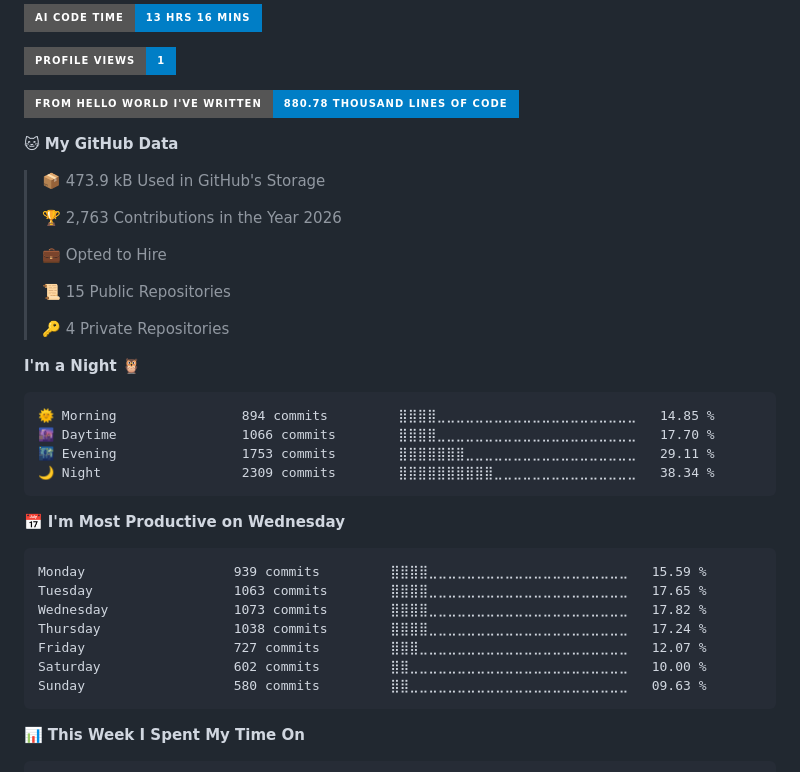
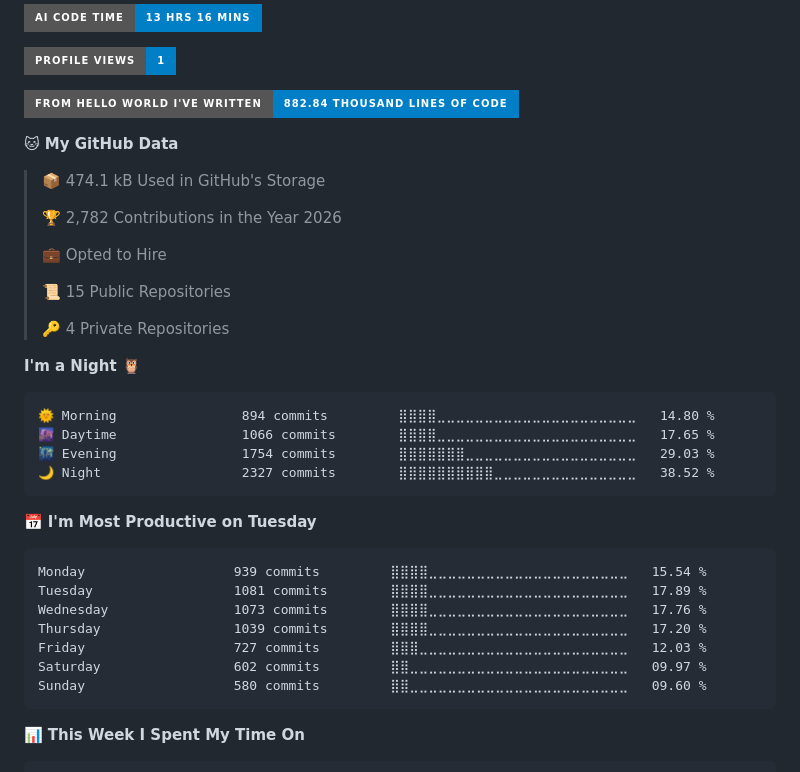
Before and after one commit to HafiziRuslan/HafiziRuslan, a Markdown page: README.md, the part around the change. GitHub-like rendering; badges without logos.

Commit message:
metrics

````diff
--- a/README.md
+++ b/README.md
@@ -60,13 +60,13 @@ Here are some ideas to get you started:
 
 ![Profile Views](http://img.shields.io/badge/Profile%20Views-1-blue?style=for-the-badge)
 
-![Lines of code](https://img.shields.io/badge/From%20Hello%20World%20I%27ve%20Written-880.78%20thousand%20lines%20of%20code-blue?style=for-the-badge)
+![Lines of code](https://img.shields.io/badge/From%20Hello%20World%20I%27ve%20Written-882.84%20thousand%20lines%20of%20code-blue?style=for-the-badge)
 
 **🐱 My GitHub Data**
 
-> 📦 473.9 kB Used in GitHub's Storage
+> 📦 474.1 kB Used in GitHub's Storage
  >
-> 🏆 2,763 Contributions in the Year 2026
+> 🏆 2,782 Contributions in the Year 2026
  >
 > 💼 Opted to Hire
  >
@@ -77,21 +77,21 @@ Here are some ideas to get you started:
 **I'm a Night 🦉**
 
 ```text
-🌞 Morning                894 commits         ⣿⣿⣿⣿⣀⣀⣀⣀⣀⣀⣀⣀⣀⣀⣀⣀⣀⣀⣀⣀⣀⣀⣀⣀⣀   14.85 %
-🌆 Daytime                1066 commits        ⣿⣿⣿⣿⣀⣀⣀⣀⣀⣀⣀⣀⣀⣀⣀⣀⣀⣀⣀⣀⣀⣀⣀⣀⣀   17.70 %
-🌃 Evening                1753 commits        ⣿⣿⣿⣿⣿⣿⣿⣀⣀⣀⣀⣀⣀⣀⣀⣀⣀⣀⣀⣀⣀⣀⣀⣀⣀   29.11 %
-🌙 Night                  2309 commits        ⣿⣿⣿⣿⣿⣿⣿⣿⣿⣿⣀⣀⣀⣀⣀⣀⣀⣀⣀⣀⣀⣀⣀⣀⣀   38.34 %
+🌞 Morning                894 commits         ⣿⣿⣿⣿⣀⣀⣀⣀⣀⣀⣀⣀⣀⣀⣀⣀⣀⣀⣀⣀⣀⣀⣀⣀⣀   14.80 %
+🌆 Daytime                1066 commits        ⣿⣿⣿⣿⣀⣀⣀⣀⣀⣀⣀⣀⣀⣀⣀⣀⣀⣀⣀⣀⣀⣀⣀⣀⣀   17.65 %
+🌃 Evening                1754 commits        ⣿⣿⣿⣿⣿⣿⣿⣀⣀⣀⣀⣀⣀⣀⣀⣀⣀⣀⣀⣀⣀⣀⣀⣀⣀   29.03 %
+🌙 Night                  2327 commits        ⣿⣿⣿⣿⣿⣿⣿⣿⣿⣿⣀⣀⣀⣀⣀⣀⣀⣀⣀⣀⣀⣀⣀⣀⣀   38.52 %
 ```
-📅 **I'm Most Productive on Wednesday**
+📅 **I'm Most Productive on Tuesday**
 
 ```text
-Monday                   939 commits         ⣿⣿⣿⣿⣀⣀⣀⣀⣀⣀⣀⣀⣀⣀⣀⣀⣀⣀⣀⣀⣀⣀⣀⣀⣀   15.59 %
-Tuesday                  1063 commits        ⣿⣿⣿⣿⣀⣀⣀⣀⣀⣀⣀⣀⣀⣀⣀⣀⣀⣀⣀⣀⣀⣀⣀⣀⣀   17.65 %
-Wednesday                1073 commits        ⣿⣿⣿⣿⣀⣀⣀⣀⣀⣀⣀⣀⣀⣀⣀⣀⣀⣀⣀⣀⣀⣀⣀⣀⣀   17.82 %
-Thursday                 1038 commits        ⣿⣿⣿⣿⣀⣀⣀⣀⣀⣀⣀⣀⣀⣀⣀⣀⣀⣀⣀⣀⣀⣀⣀⣀⣀   17.24 %
-Friday                   727 commits         ⣿⣿⣿⣀⣀⣀⣀⣀⣀⣀⣀⣀⣀⣀⣀⣀⣀⣀⣀⣀⣀⣀⣀⣀⣀   12.07 %
-Saturday                 602 commits         ⣿⣿⣀⣀⣀⣀⣀⣀⣀⣀⣀⣀⣀⣀⣀⣀⣀⣀⣀⣀⣀⣀⣀⣀⣀   10.00 %
-Sunday                   580 commits         ⣿⣿⣀⣀⣀⣀⣀⣀⣀⣀⣀⣀⣀⣀⣀⣀⣀⣀⣀⣀⣀⣀⣀⣀⣀   09.63 %
+Monday                   939 commits         ⣿⣿⣿⣿⣀⣀⣀⣀⣀⣀⣀⣀⣀⣀⣀⣀⣀⣀⣀⣀⣀⣀⣀⣀⣀   15.54 %
+Tuesday                  1081 commits        ⣿⣿⣿⣿⣀⣀⣀⣀⣀⣀⣀⣀⣀⣀⣀⣀⣀⣀⣀⣀⣀⣀⣀⣀⣀   17.89 %
+Wednesday                1073 commits        ⣿⣿⣿⣿⣀⣀⣀⣀⣀⣀⣀⣀⣀⣀⣀⣀⣀⣀⣀⣀⣀⣀⣀⣀⣀   17.76 %
+Thursday                 1039 commits        ⣿⣿⣿⣿⣀⣀⣀⣀⣀⣀⣀⣀⣀⣀⣀⣀⣀⣀⣀⣀⣀⣀⣀⣀⣀   17.20 %
+Friday                   727 commits         ⣿⣿⣿⣀⣀⣀⣀⣀⣀⣀⣀⣀⣀⣀⣀⣀⣀⣀⣀⣀⣀⣀⣀⣀⣀   12.03 %
+Saturday                 602 commits         ⣿⣿⣀⣀⣀⣀⣀⣀⣀⣀⣀⣀⣀⣀⣀⣀⣀⣀⣀⣀⣀⣀⣀⣀⣀   09.97 %
+Sunday                   580 commits         ⣿⣿⣀⣀⣀⣀⣀⣀⣀⣀⣀⣀⣀⣀⣀⣀⣀⣀⣀⣀⣀⣀⣀⣀⣀   09.60 %
 ```
 
 
````
Also changed, not shown: assets/bar_graph.png.
